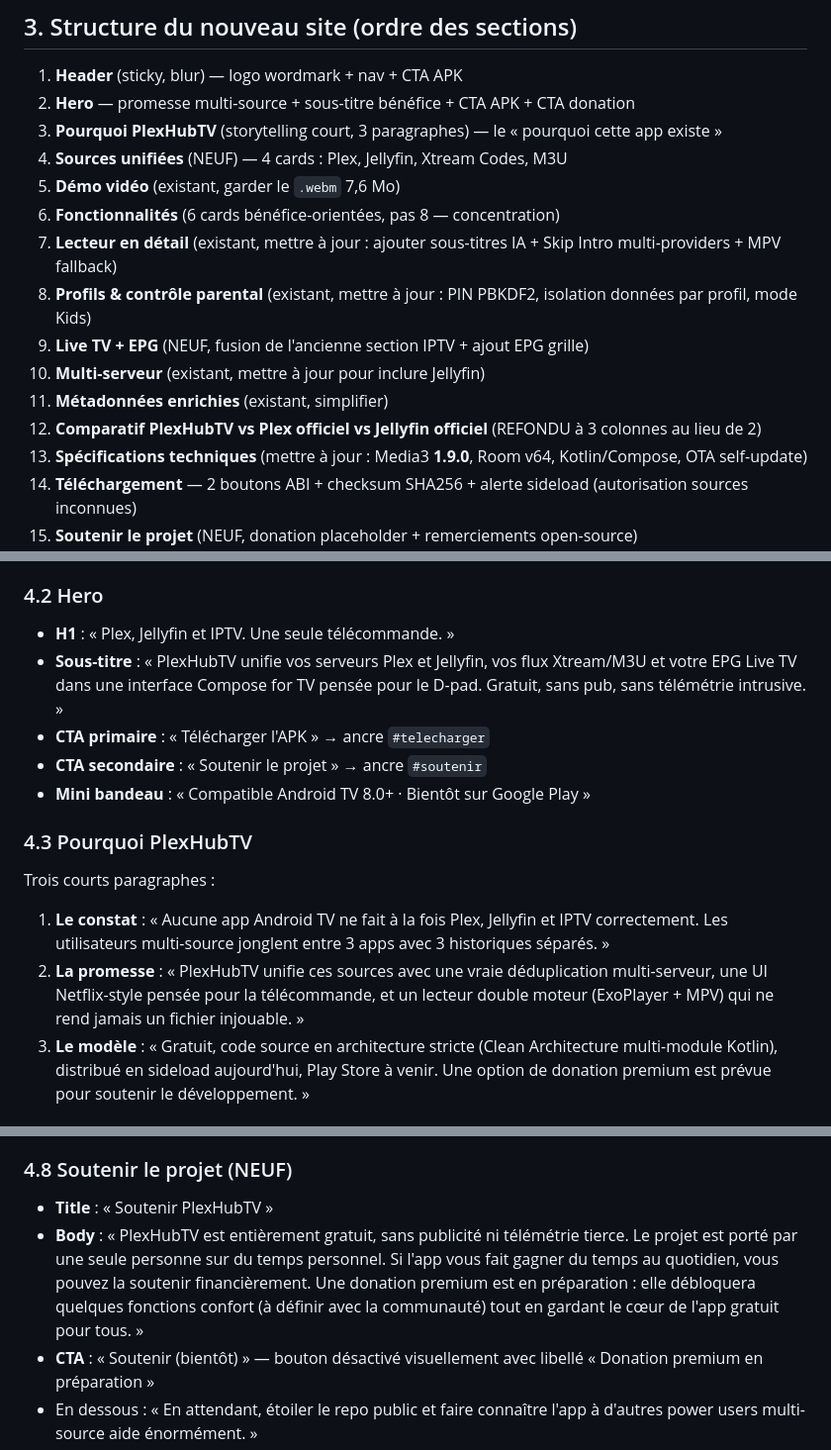
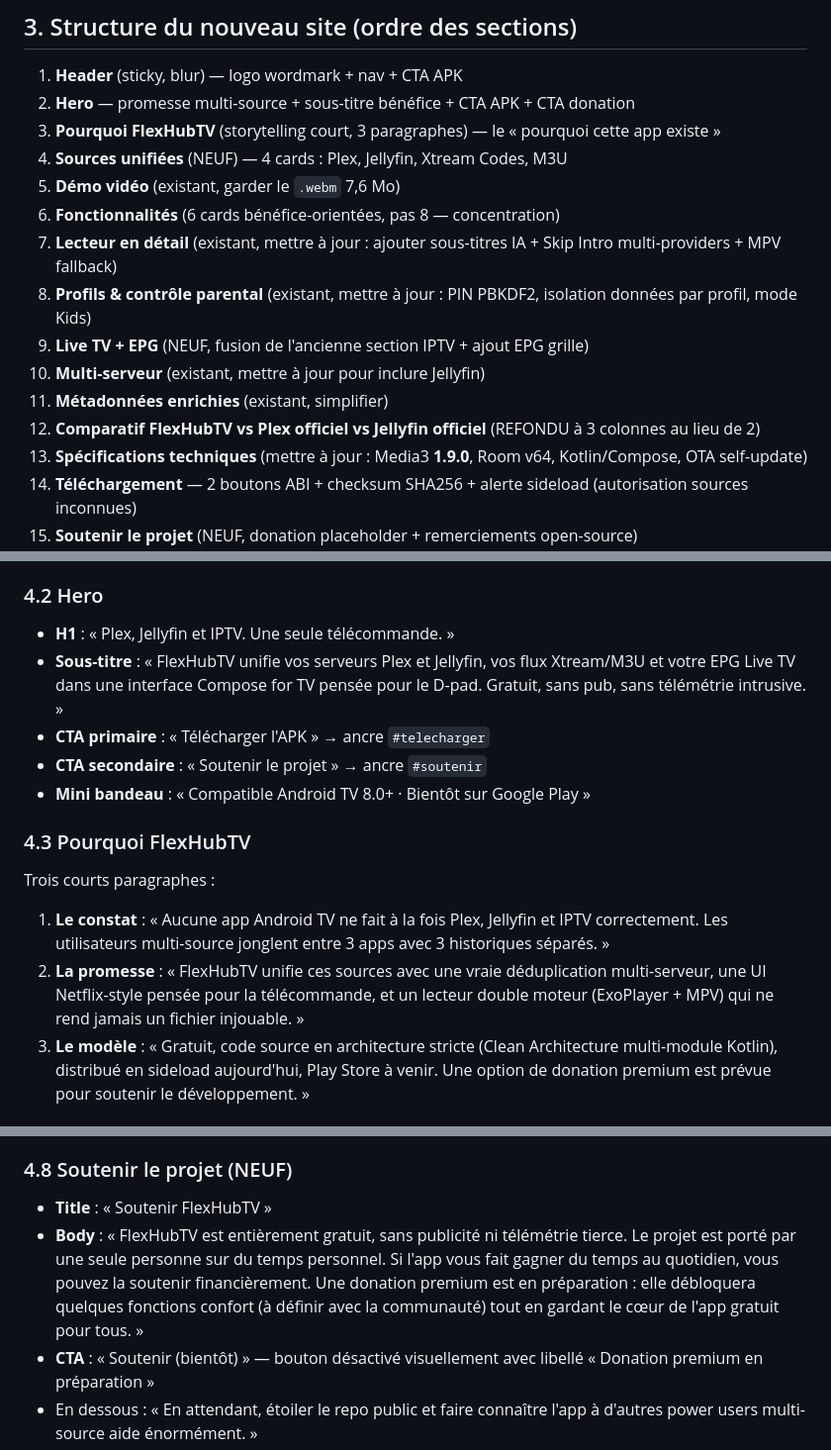
Before and after one commit to ChakirHamzaChahid/Marketing_plexhub, a Markdown page: docs/marketing-plan-2026-06-18.md, 3 parts joined by grey strips. Shown at 99% size. Drawn GitHub-style.

```diff
--- a/docs/marketing-plan-2026-06-18.md
+++ b/docs/marketing-plan-2026-06-18.md
@@ -32,7 +34,7 @@
 
 1. **Header** (sticky, blur) — logo wordmark + nav + CTA APK
 2. **Hero** — promesse multi-source + sous-titre bénéfice + CTA APK + CTA donation
-3. **Pourquoi PlexHubTV** (storytelling court, 3 paragraphes) — le « pourquoi cette app existe »
+3. **Pourquoi FlexHubTV** (storytelling court, 3 paragraphes) — le « pourquoi cette app existe »
 4. **Sources unifiées** (NEUF) — 4 cards : Plex, Jellyfin, Xtream Codes, M3U
 5. **Démo vidéo** (existant, garder le `.webm` 7,6 Mo)
 6. **Fonctionnalités** (6 cards bénéfice-orientées, pas 8 — concentration)
@@ -41,7 +43,7 @@
 9. **Live TV + EPG** (NEUF, fusion de l'ancienne section IPTV + ajout EPG grille)
 10. **Multi-serveur** (existant, mettre à jour pour inclure Jellyfin)
 11. **Métadonnées enrichies** (existant, simplifier)
-12. **Comparatif PlexHubTV vs Plex officiel vs Jellyfin officiel** (REFONDU à 3 colonnes au lieu de 2)
+12. **Comparatif FlexHubTV vs Plex officiel vs Jellyfin officiel** (REFONDU à 3 colonnes au lieu de 2)
 13. **Spécifications techniques** (mettre à jour : Media3 **1.9.0**, Room v64, Kotlin/Compose, OTA self-update)
 14. **Téléchargement** — 2 boutons ABI + checksum SHA256 + alerte sideload (autorisation sources inconnues)
 15. **Soutenir le projet** (NEUF, donation placeholder + remerciements open-source)
@@ -57,15 +59,15 @@
 
 ### 4.2 Hero
 - **H1** : « Plex, Jellyfin et IPTV. Une seule télécommande. »
-- **Sous-titre** : « PlexHubTV unifie vos serveurs Plex et Jellyfin, vos flux Xtream/M3U et votre EPG Live TV dans une interface Compose for TV pensée pour le D-pad. Gratuit, sans pub, sans télémétrie intrusive. »
+- **Sous-titre** : « FlexHubTV unifie vos serveurs Plex et Jellyfin, vos flux Xtream/M3U et votre EPG Live TV dans une interface Compose for TV pensée pour le D-pad. Gratuit, sans pub, sans télémétrie intrusive. »
 - **CTA primaire** : « Télécharger l'APK » → ancre `#telecharger`
 - **CTA secondaire** : « Soutenir le projet » → ancre `#soutenir`
 - **Mini bandeau** : « Compatible Android TV 8.0+ · Bientôt sur Google Play »
 
-### 4.3 Pourquoi PlexHubTV
+### 4.3 Pourquoi FlexHubTV
 Trois courts paragraphes :
 1. **Le constat** : « Aucune app Android TV ne fait à la fois Plex, Jellyfin et IPTV correctement. Les utilisateurs multi-source jonglent entre 3 apps avec 3 historiques séparés. »
-2. **La promesse** : « PlexHubTV unifie ces sources avec une vraie déduplication multi-serveur, une UI Netflix-style pensée pour la télécommande, et un lecteur double moteur (ExoPlayer + MPV) qui ne rend jamais un fichier injouable. »
+2. **La promesse** : « FlexHubTV unifie ces sources avec une vraie déduplication multi-serveur, une UI Netflix-style pensée pour la télécommande, et un lecteur double moteur (ExoPlayer + MPV) qui ne rend jamais un fichier injouable. »
 3. **Le modèle** : « Gratuit, code source en architecture stricte (Clean Architecture multi-module Kotlin), distribué en sideload aujourd'hui, Play Store à venir. Une option de donation premium est prévue pour soutenir le développement. »
 
 ### 4.4 Sources unifiées (4 cards)
@@ -98,8 +100,8 @@ Section dédiée avec 2 boutons :
 - Encart bleu/orange : « Distribution actuellement en sideload. Sur Android TV, allez dans Paramètres → Applications → Sécurité → Autoriser les sources inconnues pour l'installation. Le futur lancement Play Store dispensera de cette étape. »
 
 ### 4.8 Soutenir le projet (NEUF)
-- **Title** : « Soutenir PlexHubTV »
-- **Body** : « PlexHubTV est entièrement gratuit, sans publicité ni télémétrie tierce. Le projet est porté par une seule personne sur du temps personnel. Si l'app vous fait gagner du temps au quotidien, vous pouvez la soutenir financièrement. Une donation premium est en préparation : elle débloquera quelques fonctions confort (à définir avec la communauté) tout en gardant le cœur de l'app gratuit pour tous. »
+- **Title** : « Soutenir FlexHubTV »
+- **Body** : « FlexHubTV est entièrement gratuit, sans publicité ni télémétrie tierce. Le projet est porté par une seule personne sur du temps personnel. Si l'app vous fait gagner du temps au quotidien, vous pouvez la soutenir financièrement. Une donation premium est en préparation : elle débloquera quelques fonctions confort (à définir avec la communauté) tout en gardant le cœur de l'app gratuit pour tous. »
 - **CTA** : « Soutenir (bientôt) » — bouton désactivé visuellement avec libellé « Donation premium en préparation »
 - En dessous : « En attendant, étoiler le repo public et faire connaître l'app à d'autres power users multi-source aide énormément. »
 
```
Also changed, not shown: other parts of docs/marketing-plan-2026-06-18.md (+6 -4 lines), docs/announcements-2026-06-18.md (+10 -8 lines).
